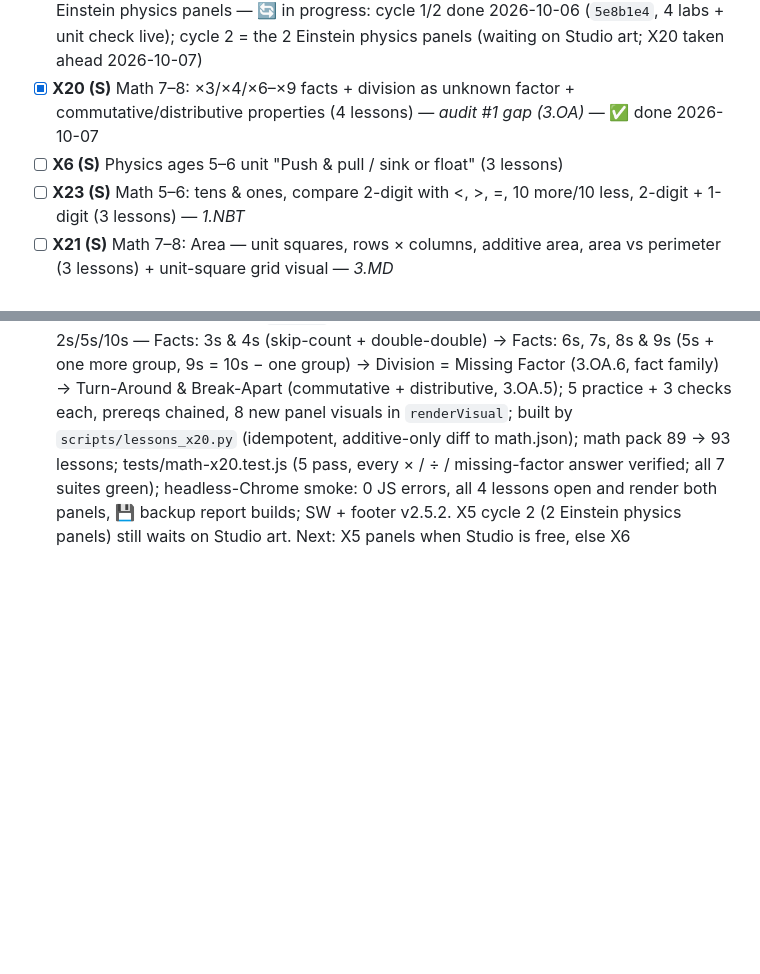
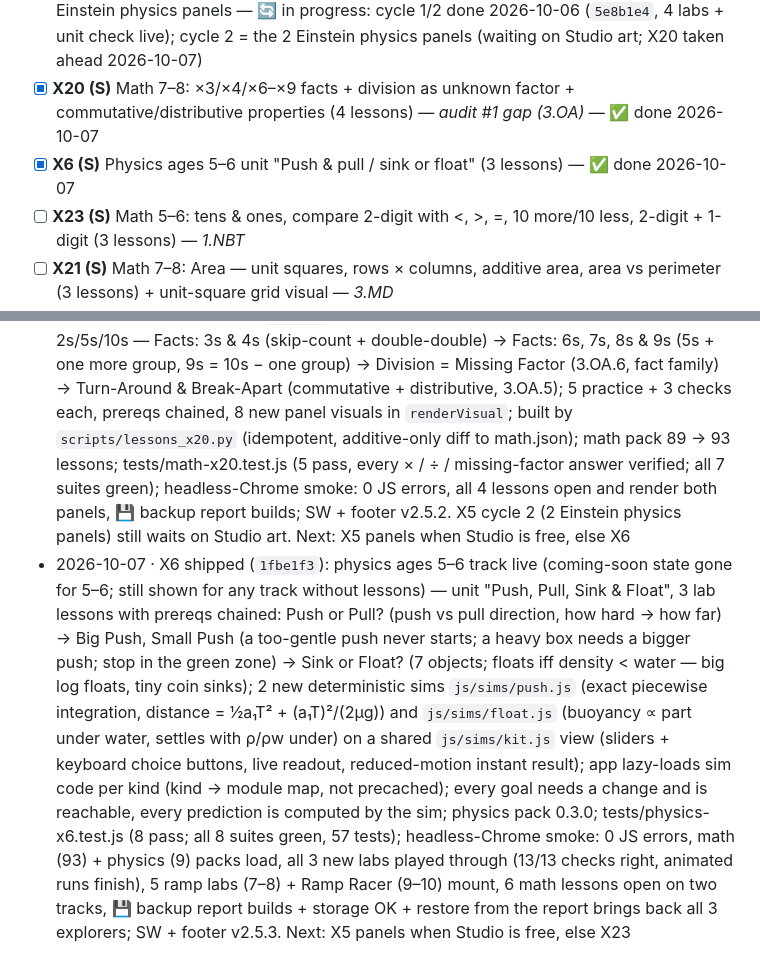
Before and after one commit to avinashpeyyety/einstein-math, a Markdown page: docs/EXPANSION_PLAN.md, 2 parts joined by grey strips. GitHub-like rendering; blank space fills up the shorter version.

Commit message:
docs(plan): X6 shipped (1fbe1f3)

```diff
--- a/docs/EXPANSION_PLAN.md
+++ b/docs/EXPANSION_PLAN.md
@@ -72,7 +72,7 @@ Effort: XS ≈ ½ cycle, S ≤ 1 cycle, M = 2 cycles. Each ticket ends with smok
 - [x] **X4 (M)** Physics engine `js/sims/` + first sim (ramp & friction) + lesson type `sim` — ✅ done 2026-10-03 (staged on box mirror; Air offline)
 - [ ] **X5 (M)** Physics pilot: ages 7–8 unit "Forces & friction" (4 lessons + check) — Studio: 2 Einstein physics panels — 🔄 in progress: cycle 1/2 done 2026-10-06 (`5e8b1e4`, 4 labs + unit check live); cycle 2 = the 2 Einstein physics panels (waiting on Studio art; X20 taken ahead 2026-10-07)
 - [x] **X20 (S)** Math 7–8: ×3/×4/×6–×9 facts + division as unknown factor + commutative/distributive properties (4 lessons) — *audit #1 gap (3.OA)* — ✅ done 2026-10-07
-- [ ] **X6 (S)** Physics ages 5–6 unit "Push & pull / sink or float" (3 lessons)
+- [x] **X6 (S)** Physics ages 5–6 unit "Push & pull / sink or float" (3 lessons) — ✅ done 2026-10-07
 - [ ] **X23 (S)** Math 5–6: tens & ones, compare 2-digit with <, >, =, 10 more/10 less, 2-digit + 1-digit (3 lessons) — *1.NBT*
 - [ ] **X21 (S)** Math 7–8: Area — unit squares, rows × columns, additive area, area vs perimeter (3 lessons) + unit-square grid visual — *3.MD*
 - [ ] **X22 (S)** Math 9–10: add/subtract fractions with unlike denominators (3 lessons) — *5.NF*
@@ -135,3 +135,4 @@ Comprehensive World + American + Indian history, age-banded, with timelines, map
 - 2026-10-03 · Cosmos → Space Lab merge (v2.5.0): Cosmos code moved to `cosmos/` with Three.js r170 vendored (`vendor/three/`, MIT; was unpkg CDN); wired into Physics — top-nav 🔭 Space screen (`js/space.js` catalog), Home teaser, Space Lab unit card on Physics Mission Maps; deep links `cosmos/?mode=solar|earth|leo|stars&site=&focus=`; back link `../#space`. Working: Solar System, Launch Sites & Liftoff (8 launches), LEO view, Life of a Star. Stubbed (coming soon): F9 RTLS landing, Starship tower catch (disabled chips + F9 booster drops out instead of fake landing), LEO mission catalog (`leo.js`, never wired). SW: cosmos + three lazy cache-first; HTML navigations under `cosmos/` cached under their own path (no longer able to overwrite the app shell); `js/space.js` precached. History bundle in `_archive/cosmos-history/`. Docs: math coverage audit + gap tickets X20–X38, physics X40–X41, Space Lab C1–C4/X42, History plan (H0 after X18). tests/space-lab.test.js; SW v2.5.0
 - 2026-10-06 · X5 cycle 1/2 (`5e8b1e4`): ages 7–8 "Forces & Friction" unit now 4 ramp-lab lessons + unit check — Slide or Stick (X4) → Steeper Means Faster? (angle only) → Ice, Wood or Carpet? (grip) → Heavy vs Light: The Big Race (mass cancels) → Forces & Friction Check ⭐ (5 mixed checks); prerequisites chain through the unit; every goal needs a slider change and is reachable, every prediction is computed by the sim; tests/physics-x5.test.js (4 pass, all suites green); headless-Chrome smoke: app loads with 0 JS errors, math pack (89 lessons) + physics pack load, all 5 labs mount, 💾 backup report + storage OK; SW v2.5.1. Next cycle: the 2 Einstein physics panels (Studio art; Studio idle while the Mahabharata sprint is paused), then X20
 - 2026-10-07 · X20 shipped (`be80f17`): ages 7–8 unit-mult-div gains 4 lessons after Facts 2s/5s/10s — Facts: 3s & 4s (skip-count + double-double) → Facts: 6s, 7s, 8s & 9s (5s + one more group, 9s = 10s − one group) → Division = Missing Factor (3.OA.6, fact family) → Turn-Around & Break-Apart (commutative + distributive, 3.OA.5); 5 practice + 3 checks each, prereqs chained, 8 new panel visuals in `renderVisual`; built by `scripts/lessons_x20.py` (idempotent, additive-only diff to math.json); math pack 89 → 93 lessons; tests/math-x20.test.js (5 pass, every × / ÷ / missing-factor answer verified; all 7 suites green); headless-Chrome smoke: 0 JS errors, all 4 lessons open and render both panels, 💾 backup report builds; SW + footer v2.5.2. X5 cycle 2 (2 Einstein physics panels) still waits on Studio art. Next: X5 panels when Studio is free, else X6
+- 2026-10-07 · X6 shipped (`1fbe1f3`): physics ages 5–6 track live (coming-soon state gone for 5–6; still shown for any track without lessons) — unit "Push, Pull, Sink & Float", 3 lab lessons with prereqs chained: Push or Pull? (push vs pull direction, how hard → how far) → Big Push, Small Push (a too-gentle push never starts; a heavy box needs a bigger push; stop in the green zone) → Sink or Float? (7 objects; floats iff density < water — big log floats, tiny coin sinks); 2 new deterministic sims `js/sims/push.js` (exact piecewise integration, distance = ½a₁T² + (a₁T)²/(2μg)) and `js/sims/float.js` (buoyancy ∝ part under water, settles with ρ/ρw under) on a shared `js/sims/kit.js` view (sliders + keyboard choice buttons, live readout, reduced-motion instant result); app lazy-loads sim code per kind (kind → module map, not precached); every goal needs a change and is reachable, every prediction is computed by the sim; physics pack 0.3.0; tests/physics-x6.test.js (8 pass; all 8 suites green, 57 tests); headless-Chrome smoke: 0 JS errors, math (93) + physics (9) packs load, all 3 new labs played through (13/13 checks right, animated runs finish), 5 ramp labs (7–8) + Ramp Racer (9–10) mount, 6 math lessons open on two tracks, 💾 backup report builds + storage OK + restore from the report brings back all 3 explorers; SW + footer v2.5.3. Next: X5 panels when Studio is free, else X23
```
